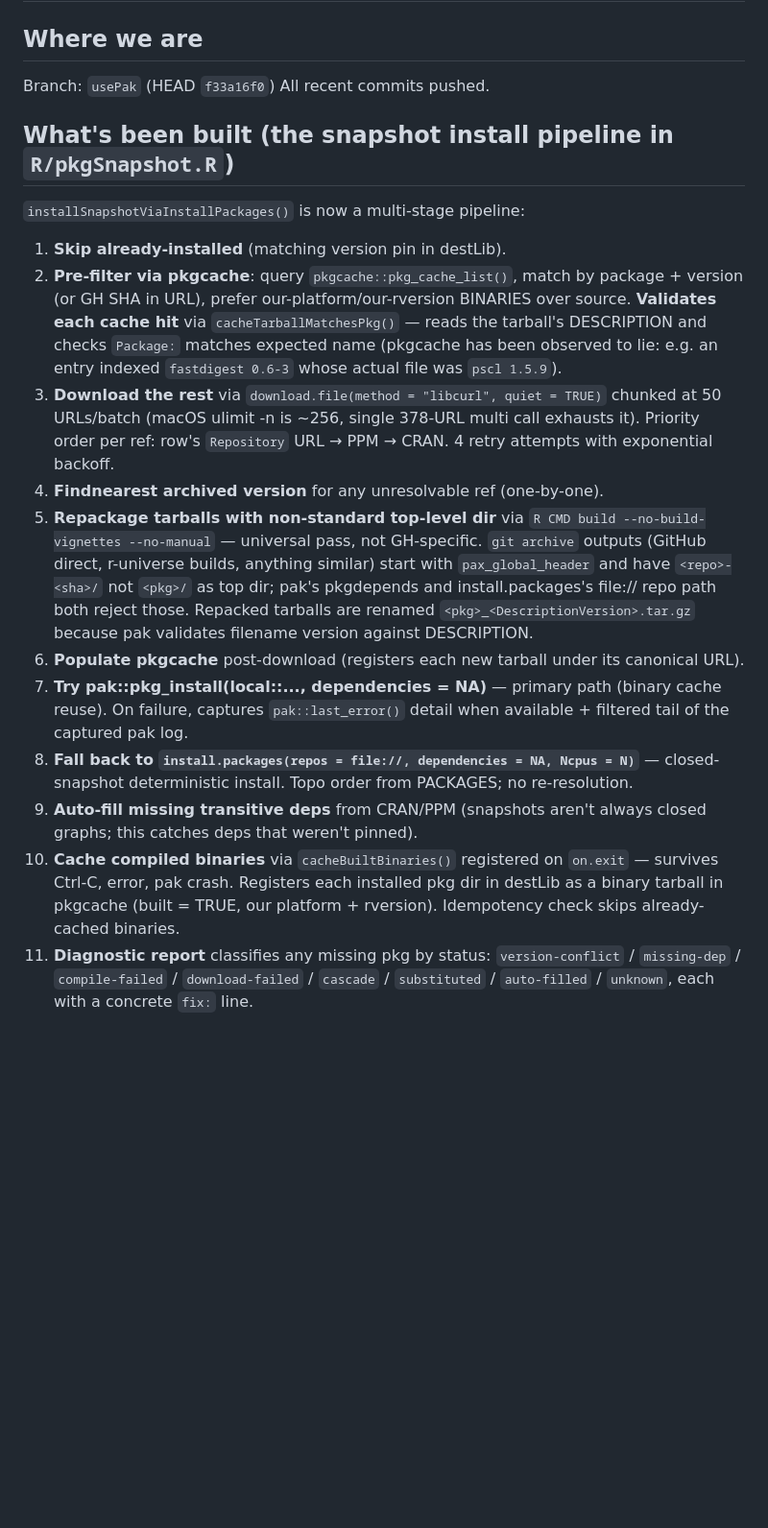
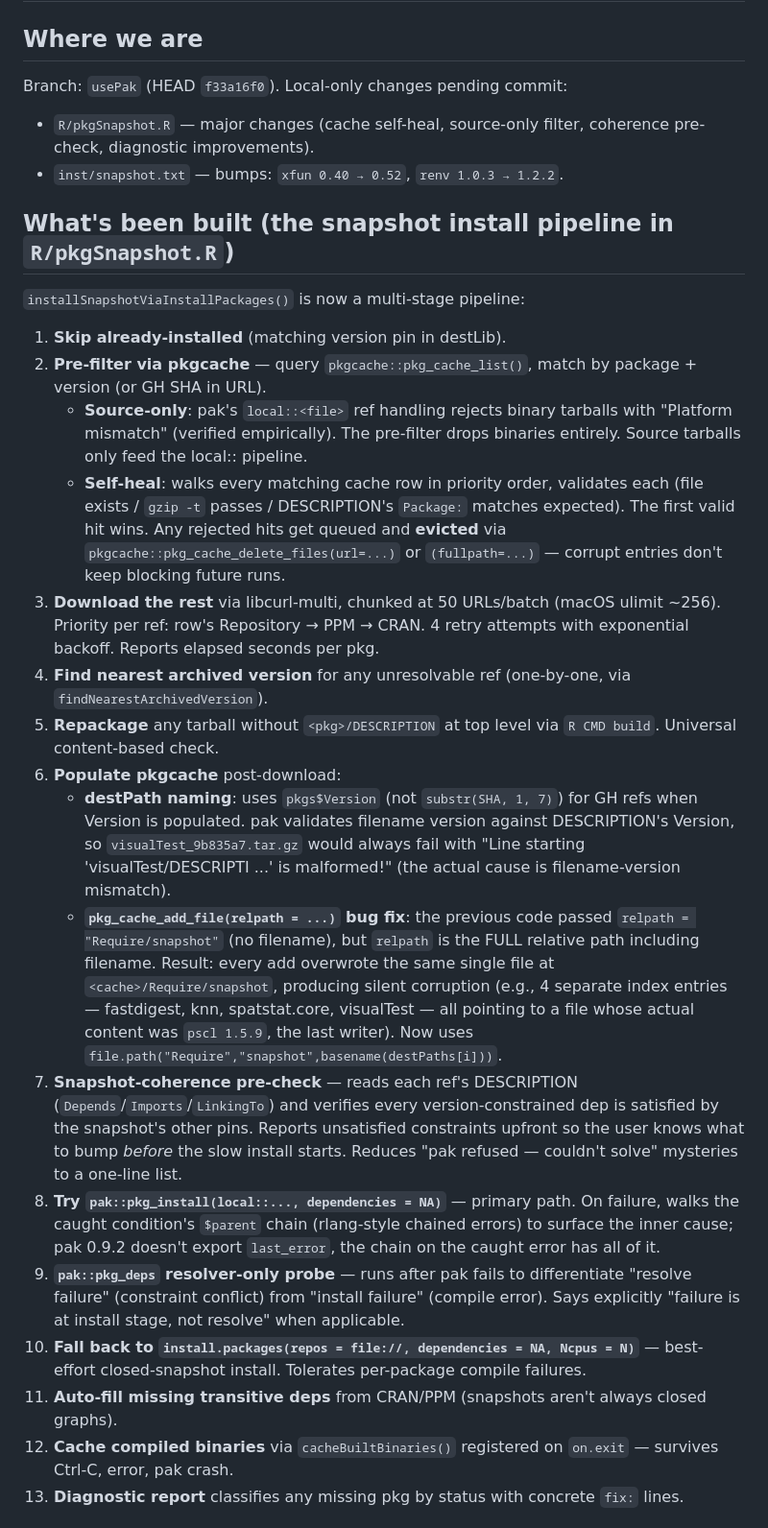
Before and after one commit to PredictiveEcology/Require, a Markdown page: HANDOFF.md, the part around one of its changes. Shown at 96% size. Drawn GitHub-style; blank space fills up the shorter version.

```diff
--- a/HANDOFF.md
+++ b/HANDOFF.md
@@ -1,21 +1,29 @@
 # HANDOFF — usePak branch, snapshot installer rebuild
 
 ## Where we are
-Branch: `usePak` (HEAD `f33a16f0`)
-All recent commits pushed.
+Branch: `usePak` (HEAD `f33a16f0`).
+Local-only changes pending commit:
+- `R/pkgSnapshot.R` — major changes (cache self-heal, source-only filter, coherence pre-check, diagnostic improvements).
+- `inst/snapshot.txt` — bumps: `xfun 0.40 → 0.52`, `renv 1.0.3 → 1.2.2`.
 
 ## What's been built (the snapshot install pipeline in `R/pkgSnapshot.R`)
 `installSnapshotViaInstallPackages()` is now a multi-stage pipeline:
 
 1. **Skip already-installed** (matching version pin in destLib).
-2. **Pre-filter via pkgcache**: query `pkgcache::pkg_cache_list()`, match by package + version (or GH SHA in URL), prefer our-platform/our-rversion BINARIES over source. **Validates each cache hit** via `cacheTarballMatchesPkg()` — reads the tarball's DESCRIPTION and checks `Package:` matches expected name (pkgcache has been observed to lie: e.g. an entry indexed `fastdigest 0.6-3` whose actual file was `pscl 1.5.9`).
-3. **Download the rest** via `download.file(method = "libcurl", quiet = TRUE)` chunked at 50 URLs/batch (macOS ulimit -n is ~256, single 378-URL multi call exhausts it). Priority order per ref: row's `Repository` URL → PPM → CRAN. 4 retry attempts with exponential backoff.
-4. **Findnearest archived version** for any unresolvable ref (one-by-one).
-5. **Repackage tarballs with non-standard top-level dir** via `R CMD build --no-build-vignettes --no-manual` — universal pass, not GH-specific. `git archive` outputs (GitHub direct, r-universe builds, anything similar) start with `pax_global_header` and have `<repo>-<sha>/` not `<pkg>/` as top dir; pak's pkgdepends and install.packages's file:// repo path both reject those. Repacked tarballs are renamed `<pkg>_<DescriptionVersion>.tar.gz` because pak validates filename version against DESCRIPTION.
-6. **Populate pkgcache** post-download (registers each new tarball under its canonical URL).
-7. **Try pak::pkg_install(local::..., dependencies = NA)** — primary path (binary cache reuse). On failure, captures `pak::last_error()` detail when available + filtered tail of the captured pak log.
-8. **Fall back to `install.packages(repos = file://, dependencies = NA, Ncpus = N)`** — closed-snapshot deterministic install. Topo order from PACKAGES; no re-resolution.
-9. **Auto-fill missing transitive deps** from CRAN/PPM (snapshots aren't always closed graphs; this catches deps that weren't pinned).
-10. **Cache compiled binaries** via `cacheBuiltBinaries()` registered on `on.exit` — survives Ctrl-C, error, pak crash. Registers each installed pkg dir in destLib as a binary tarball in pkgcache (built = TRUE, our platform + rversion). Idempotency check skips already-cached binaries.
-11. **Diagnostic report** classifies any missing pkg by status: `version-conflict` / `missing-dep` / `compile-failed` / `download-failed` / `cascade` / `substituted` / `auto-filled` / `unknown`, each with a concrete `fix:` line.
+2. **Pre-filter via pkgcache** — query `pkgcache::pkg_cache_list()`, match by package + version (or GH SHA in URL).
+   - **Source-only**: pak's `local::<file>` ref handling rejects binary tarballs with "Platform mismatch" (verified empirically). The pre-filter drops binaries entirely. Source tarballs only feed the local:: pipeline.
+   - **Self-heal**: walks every matching cache row in priority order, validates each (file exists / `gzip -t` passes / DESCRIPTION's `Package:` matches expected). The first valid hit wins. Any rejected hits get queued and **evicted** via `pkgcache::pkg_cache_delete_files(url=...)` or `(fullpath=...)` — corrupt entries don't keep blocking future runs.
+3. **Download the rest** via libcurl-multi, chunked at 50 URLs/batch (macOS ulimit ~256). Priority per ref: row's Repository → PPM → CRAN. 4 retry attempts with exponential backoff. Reports elapsed seconds per pkg.
+4. **Find nearest archived version** for any unresolvable ref (one-by-one, via `findNearestArchivedVersion`).
+5. **Repackage** any tarball without `<pkg>/DESCRIPTION` at top level via `R CMD build`. Universal content-based check.
+6. **Populate pkgcache** post-download:
+   - **destPath naming**: uses `pkgs$Version` (not `substr(SHA, 1, 7)`) for GH refs when Version is populated. pak validates filename version against DESCRIPTION's Version, so `visualTest_9b835a7.tar.gz` would always fail with "Line starting 'visualTest/DESCRIPTI ...' is malformed!" (the actual cause is filename-version mismatch).
+   - **`pkg_cache_add_file(relpath = ...)` bug fix**: the previous code passed `relpath = "Require/snapshot"` (no filename), but `relpath` is the FULL relative path including filename. Result: every add overwrote the same single file at `<cache>/Require/snapshot`, producing silent corruption (e.g., 4 separate index entries — fastdigest, knn, spatstat.core, visualTest — all pointing to a file whose actual content was `pscl 1.5.9`, the last writer). Now uses `file.path("Require","snapshot",basename(destPaths[i]))`.
+7. **Snapshot-coherence pre-check** — reads each ref's DESCRIPTION (`Depends`/`Imports`/`LinkingTo`) and verifies every version-constrained dep is satisfied by the snapshot's other pins. Reports unsatisfied constraints upfront so the user knows what to bump *before* the slow install starts. Reduces "pak refused — couldn't solve" mysteries to a one-line list.
+8. **Try `pak::pkg_install(local::..., dependencies = NA)`** — primary path. On failure, walks the caught condition's `$parent` chain (rlang-style chained errors) to surface the inner cause; pak 0.9.2 doesn't export `last_error`, the chain on the caught error has all of it.
+9. **`pak::pkg_deps` resolver-only probe** — runs after pak fails to differentiate "resolve failure" (constraint conflict) from "install failure" (compile error). Says explicitly "failure is at install stage, not resolve" when applicable.
+10. **Fall back to `install.packages(repos = file://, dependencies = NA, Ncpus = N)`** — best-effort closed-snapshot install. Tolerates per-package compile failures.
+11. **Auto-fill missing transitive deps** from CRAN/PPM (snapshots aren't always closed graphs).
+12. **Cache compiled binaries** via `cacheBuiltBinaries()` registered on `on.exit` — survives Ctrl-C, error, pak crash.
+13. **Diagnostic report** classifies any missing pkg by status with concrete `fix:` lines.
 
```
Also changed, not shown: other parts of HANDOFF.md (+49 -35 lines).
